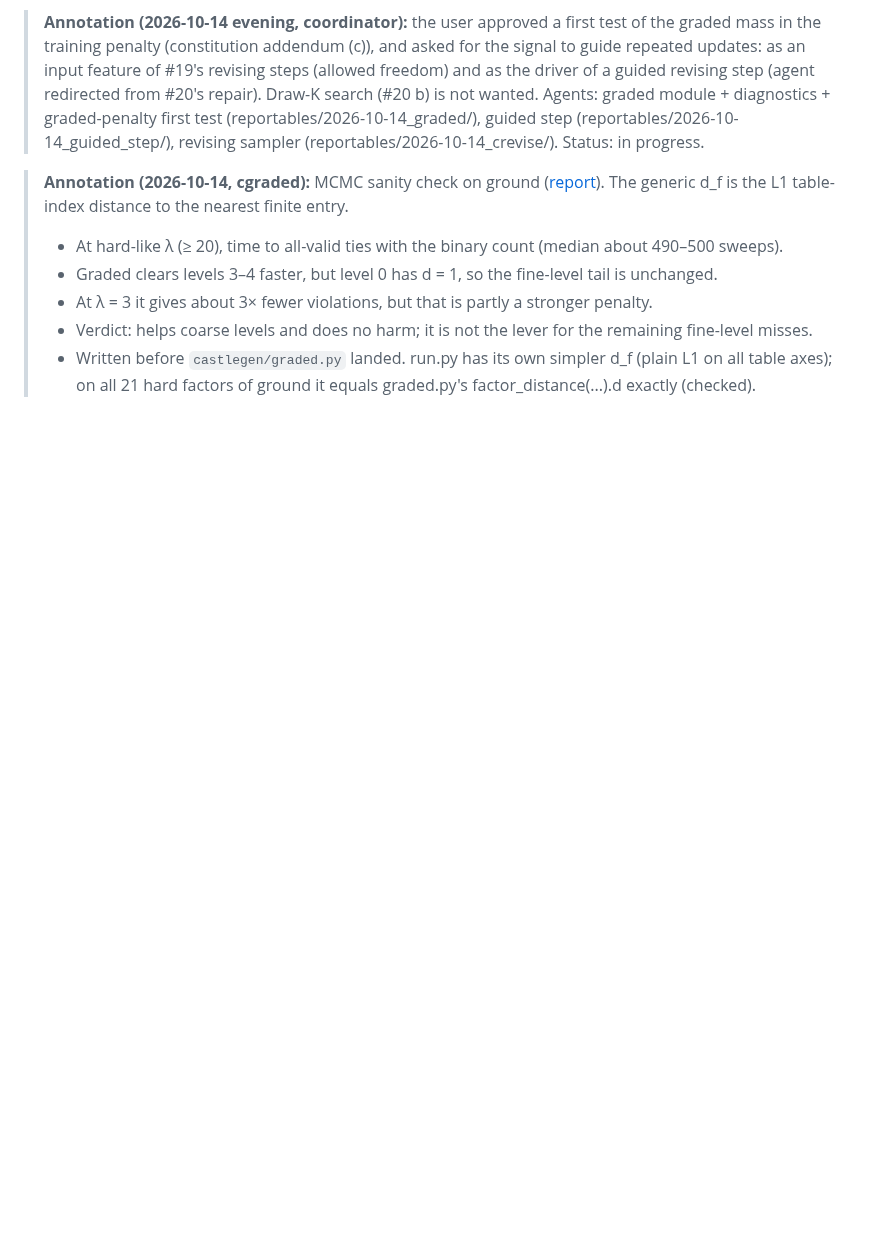
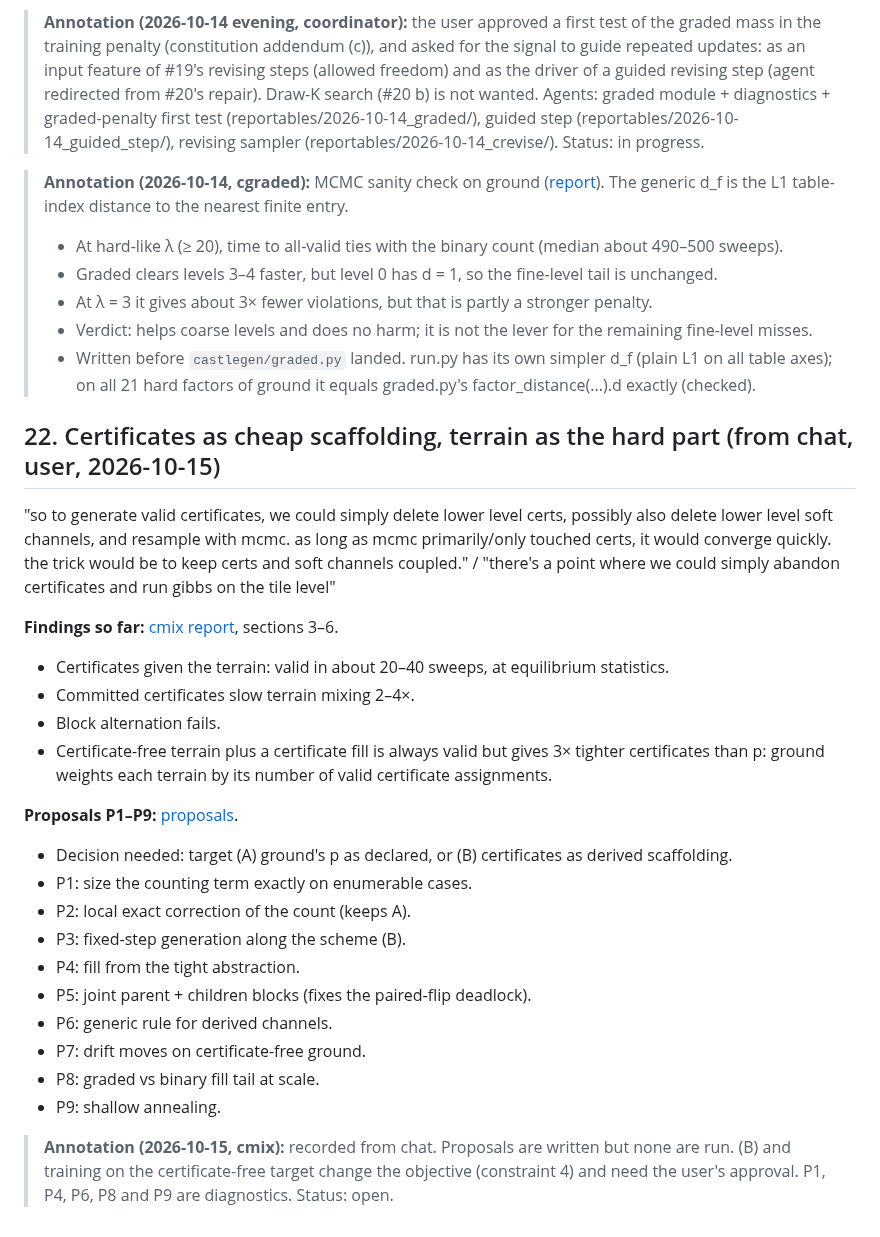
Before and after one commit to amdson/Hierwave, a Markdown page: reportables/ideas.md, the part around the change. Drawn GitHub-style; blank space fills up the shorter version.

```diff
--- a/reportables/ideas.md
+++ b/reportables/ideas.md
@@ -317,3 +317,26 @@ On ground, this gives unsupported columns for support and the full- or occupied-
 > - At λ = 3 it gives about 3× fewer violations, but that is partly a stronger penalty.
 > - Verdict: helps coarse levels and does no harm; it is not the lever for the remaining fine-level misses.
 > - Written before `castlegen/graded.py` landed. run.py has its own simpler d_f (plain L1 on all table axes); on all 21 hard factors of ground it equals graded.py's factor_distance(...).d exactly (checked).
+
+## 22. Certificates as cheap scaffolding, terrain as the hard part (from chat, user, 2026-10-15)
+"so to generate valid certificates, we could simply delete lower level certs, possibly also delete lower level soft channels, and resample with mcmc. as long as mcmc primarily/only touched certs, it would converge quickly. the trick would be to keep certs and soft channels coupled." / "there's a point where we could simply abandon certificates and run gibbs on the tile level"
+
+**Findings so far:** [cmix report](2026-10-14_cmix/report.md), sections 3–6.
+- Certificates given the terrain: valid in about 20–40 sweeps, at equilibrium statistics.
+- Committed certificates slow terrain mixing 2–4×.
+- Block alternation fails.
+- Certificate-free terrain plus a certificate fill is always valid but gives 3× tighter certificates than p: ground weights each terrain by its number of valid certificate assignments.
+
+**Proposals P1–P9:** [proposals](2026-10-14_cmix/proposals.md).
+- Decision needed: target (A) ground's p as declared, or (B) certificates as derived scaffolding.
+- P1: size the counting term exactly on enumerable cases.
+- P2: local exact correction of the count (keeps A).
+- P3: fixed-step generation along the scheme (B).
+- P4: fill from the tight abstraction.
+- P5: joint parent + children blocks (fixes the paired-flip deadlock).
+- P6: generic rule for derived channels.
+- P7: drift moves on certificate-free ground.
+- P8: graded vs binary fill tail at scale.
+- P9: shallow annealing.
+
+> **Annotation (2026-10-15, cmix):** recorded from chat. Proposals are written but none are run. (B) and training on the certificate-free target change the objective (constraint 4) and need the user's approval. P1, P4, P6, P8 and P9 are diagnostics. Status: open.
```
Also changed, not shown: reportables/2026-10-14_cmix/proposals.md (added, +113 -0 lines).
